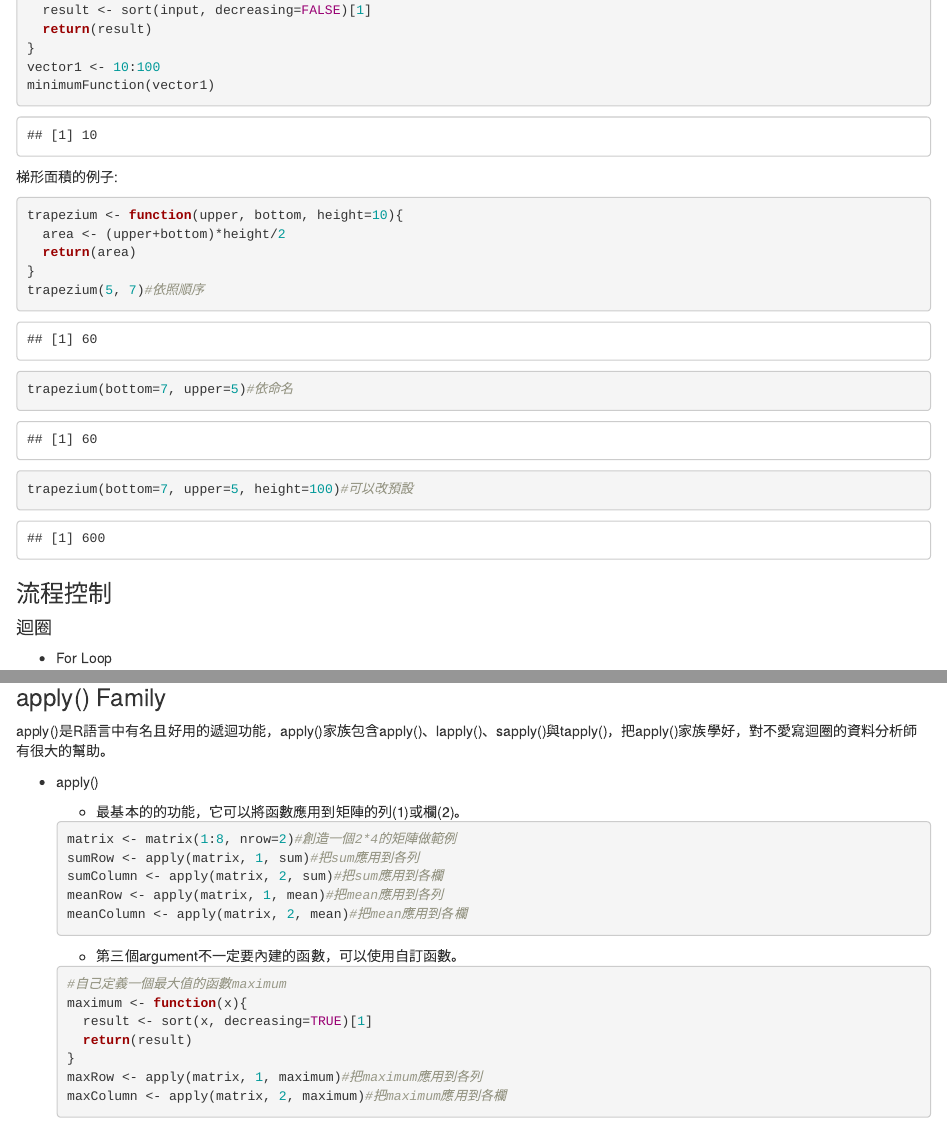
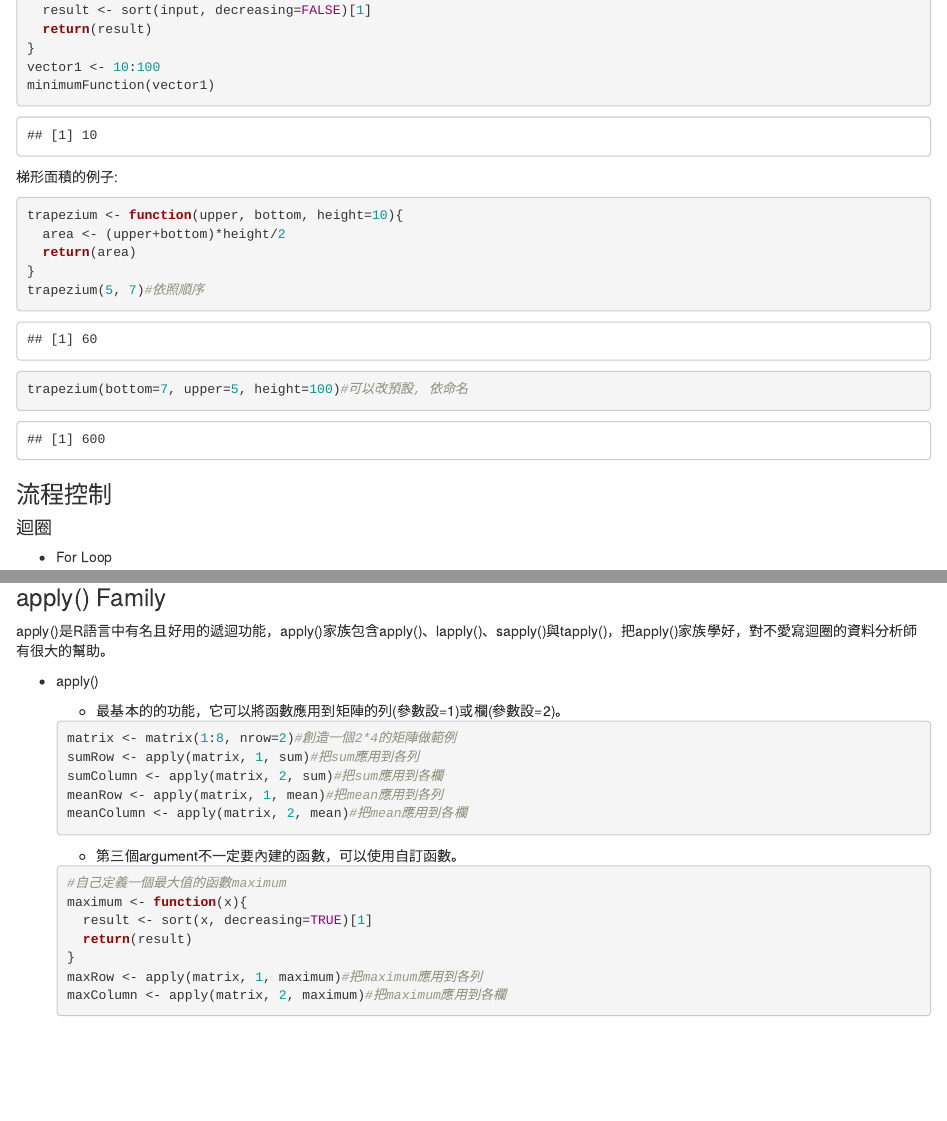
Before and after one commit to yaojenkuo/NTUTrainRL1, an R Markdown document (RL1_3.Rmd): the page in a window 1100 px wide, from 2380 px down, and a second part further down, joined at a grey line. Rendered offline with R 4.5, knitr and Pandoc, with nearby package versions.

Commit message:
revised contents

````diff
--- a/RL1_3.Rmd
+++ b/RL1_3.Rmd
@@ -100,8 +100,7 @@ trapezium <- function(upper, bottom, height=10){
   return(area)
 }
 trapezium(5, 7)#依照順序
-trapezium(bottom=7, upper=5)#依命名
-trapezium(bottom=7, upper=5, height=100)#可以改預設
+trapezium(bottom=7, upper=5, height=100)#可以改預設, 依命名
 ```
 
 ### 流程控制
@@ -217,7 +216,7 @@ apply()是R語言中有名且好用的遞迴功能，apply()家族包含apply()
 
 * apply()
 
-  * 最基本的的功能，它可以將函數應用到矩陣的列(1)或欄(2)。
+  * 最基本的的功能，它可以將函數應用到矩陣的列(參數設=1)或欄(參數設=2)。
 
   ```{r}
   matrix <- matrix(1:8, nrow=2)#創造一個2*4的矩陣做範例
````
